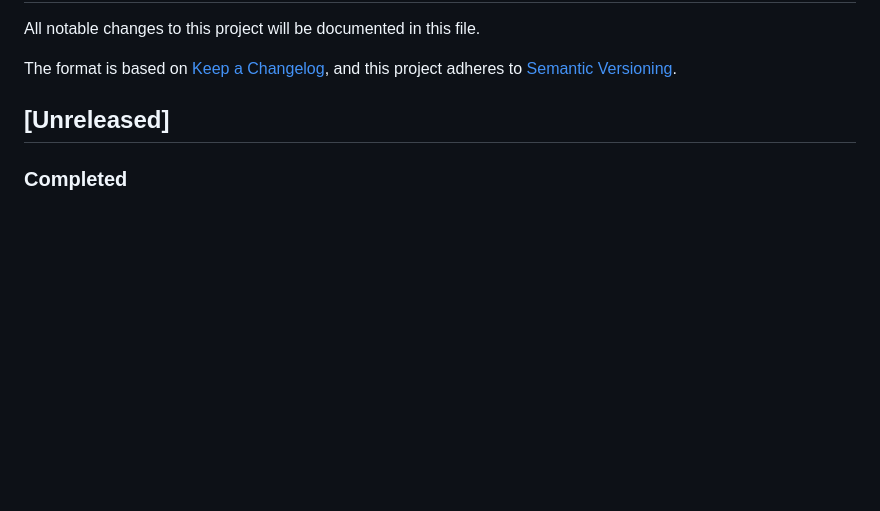
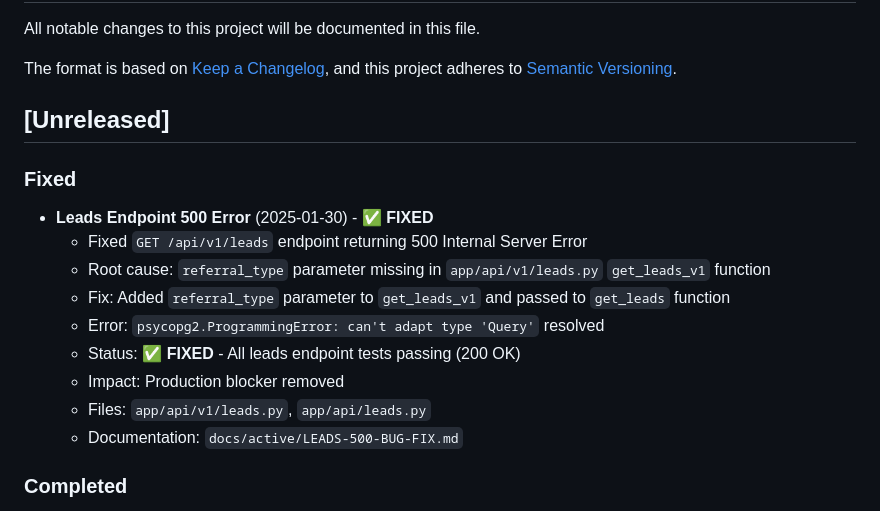
Before and after one commit to brdfb/dyn365hunterv3, a Markdown page: CHANGELOG.md, the part around the change. GitHub-like rendering; blank space fills up the shorter version.

```diff
--- a/CHANGELOG.md
+++ b/CHANGELOG.md
@@ -6,6 +6,17 @@ The format is based on [Keep a Changelog](https://keepachangelog.com/en/1.0.0/),
 and this project adheres to [Semantic Versioning](https://semver.org/spec/v2.0.0.html).
 
 ## [Unreleased]
+
+### Fixed
+- **Leads Endpoint 500 Error** (2025-01-30) - ✅ **FIXED**
+  - Fixed `GET /api/v1/leads` endpoint returning 500 Internal Server Error
+  - Root cause: `referral_type` parameter missing in `app/api/v1/leads.py` `get_leads_v1` function
+  - Fix: Added `referral_type` parameter to `get_leads_v1` and passed to `get_leads` function
+  - Error: `psycopg2.ProgrammingError: can't adapt type 'Query'` resolved
+  - Status: ✅ **FIXED** - All leads endpoint tests passing (200 OK)
+  - Impact: Production blocker removed
+  - Files: `app/api/v1/leads.py`, `app/api/leads.py`
+  - Documentation: `docs/active/LEADS-500-BUG-FIX.md`
 
 ### Completed
 - **PROD Öncesi Kritik İşler** (2025-01-30) - ✅ **COMPLETED**
```
Also changed, not shown: docs/active/PRODUCTION-ENVIRONMENT-STATUS.md (added, +119 -0 lines).
